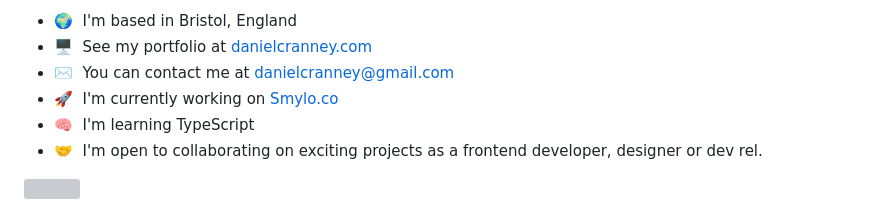
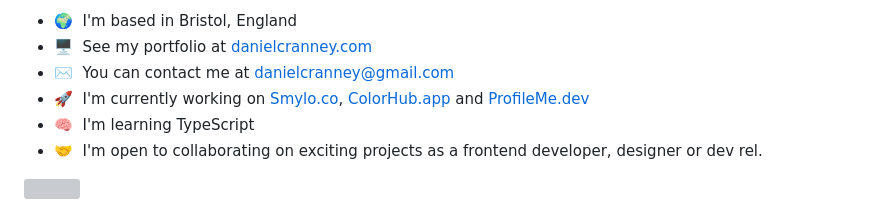
Before and after one commit to danielcranney/danielcranney, a Markdown page: README.md, the part around the change. Rendered like a GitHub page; grey boxes are pictures that could not be loaded.

```diff
--- a/README.md
+++ b/README.md
@@ -7,7 +7,7 @@ Developer, Designer & Teacher
 * 🌍  I'm based in Bristol, England
 * 🖥️  See my portfolio at [danielcranney.com](http://danielcranney.com)
 * ✉️  You can contact me at [danielcranney@gmail.com](mailto:danielcranney@gmail.com)
-* 🚀  I'm currently working on [Smylo.co](http://smylo.co)
+* 🚀  I'm currently working on [Smylo.co](http://smylo.co), [ColorHub.app](http://colorhub.app) and [ProfileMe.dev](http://profileme.dev)
 * 🧠  I'm learning TypeScript
 * 🤝  I'm open to collaborating on exciting projects as a frontend developer, designer or dev rel.
 
```
